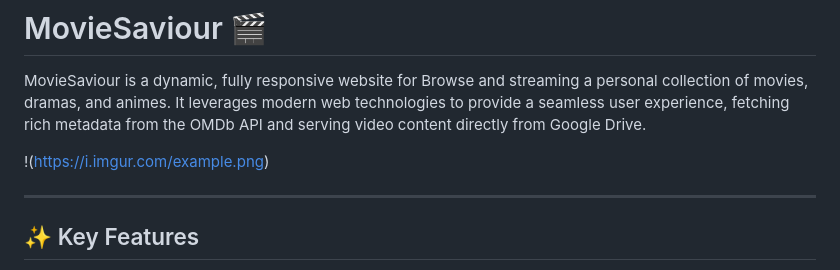
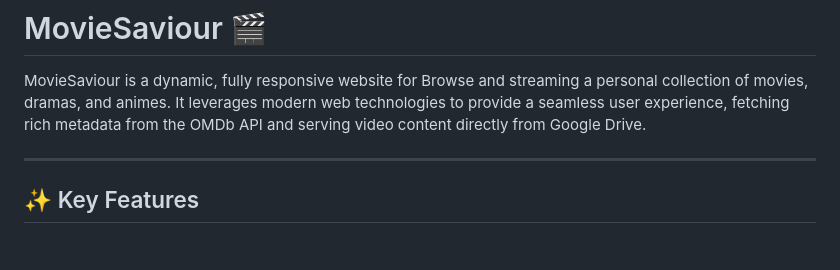
Before and after one commit to TM-Mehrab-Hasan/CineVault_Movie_Website, a Markdown page: README.md, the part around the change. Rendered like a GitHub page; blank space fills up the shorter version.

```diff
--- a/README.md
+++ b/README.md
@@ -2,7 +2,6 @@
 
 MovieSaviour is a dynamic, fully responsive website for Browse and streaming a personal collection of movies, dramas, and animes. It leverages modern web technologies to provide a seamless user experience, fetching rich metadata from the OMDb API and serving video content directly from Google Drive.
 
-!(https://i.imgur.com/example.png)
 
 ---
 ## ✨ Key Features
```
